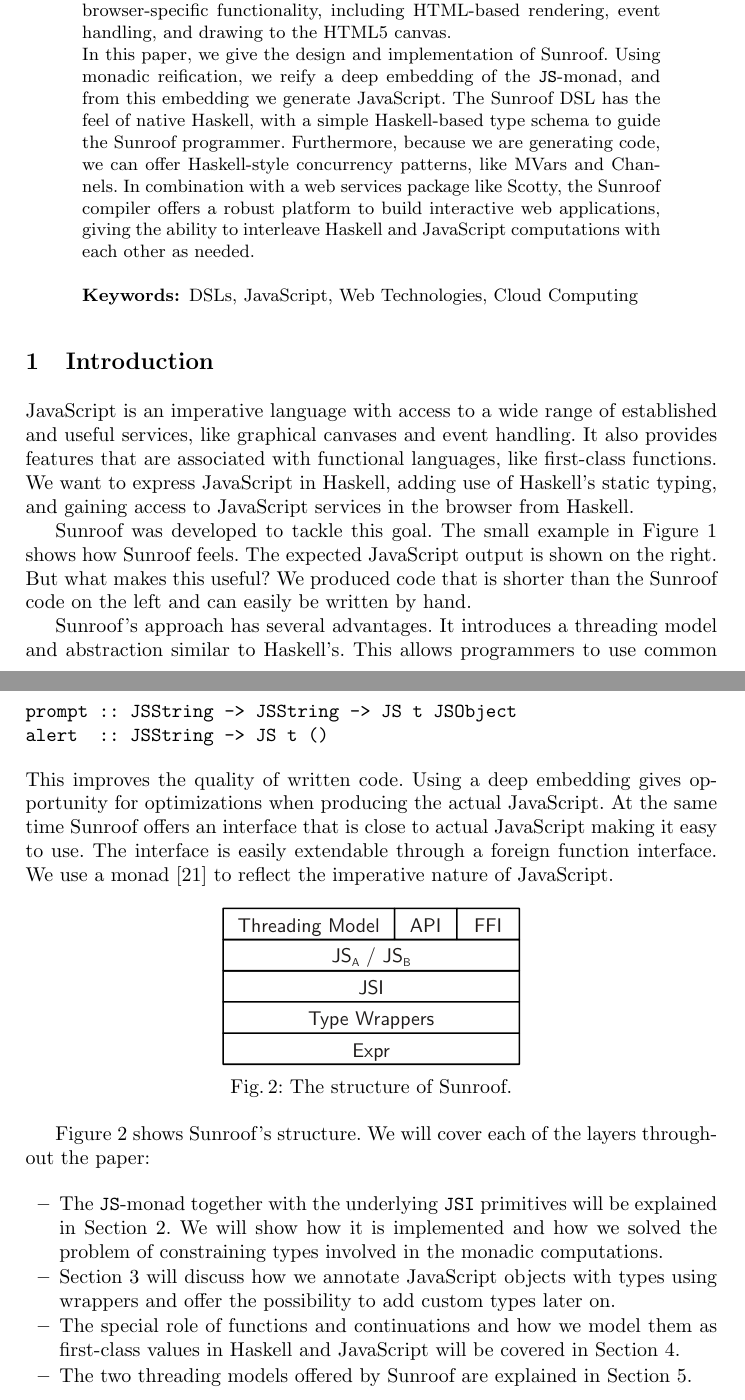
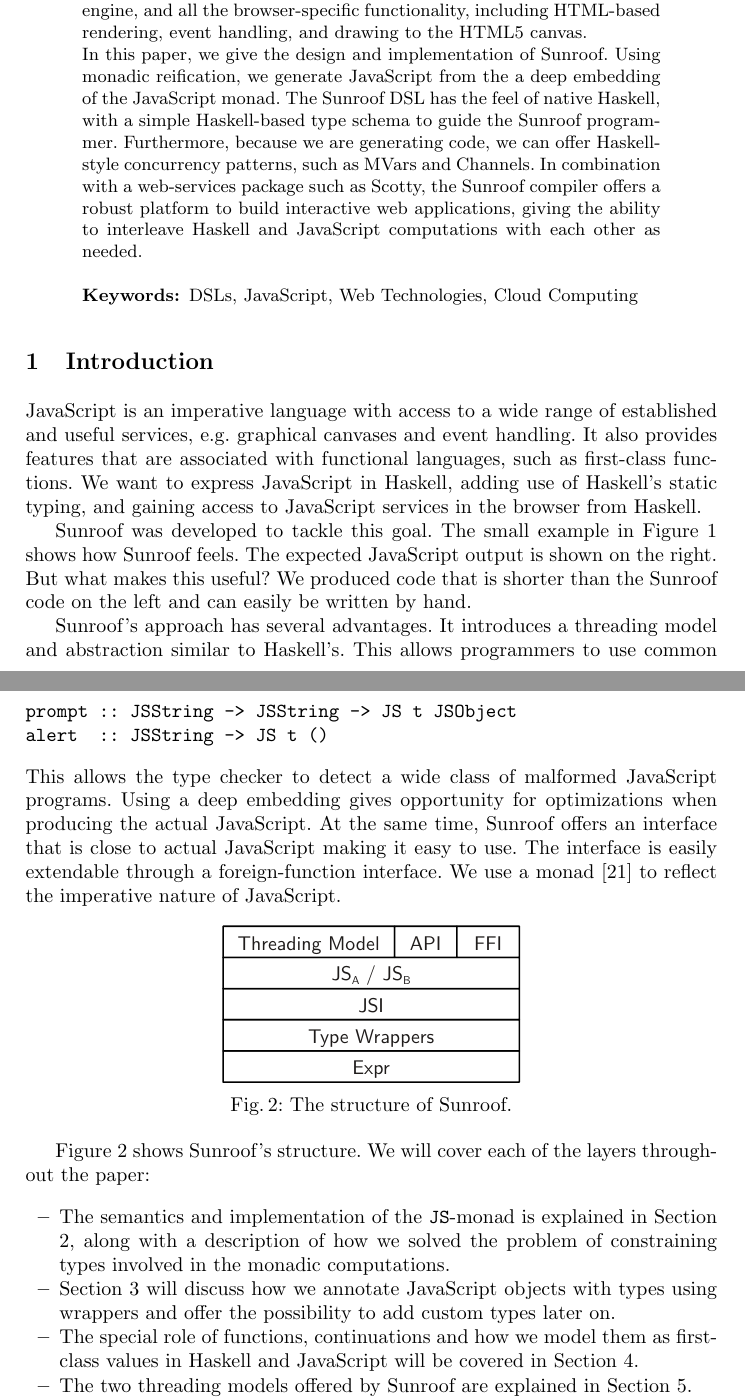
Before and after one commit to ku-fpg/paper-sunroof-tfp13, a LaTeX paper (sunroof.tex, which reads sections/abstract.tex, sections/introduction.tex): two parts of pages 1 and 2 of 16, joined at a grey line, cut so that both start at the same text. Compiled offline with pdfLaTeX.

Commit message:
Corrections from Neil.

```diff
--- a/sections/abstract.tex
+++ b/sections/abstract.tex
@@ -4,17 +4,17 @@ Sunroof is build on top of the \JS-monad, which, like the Haskell \IO-monad, all
 access to external resources, but specifically JavaScript
-resources. As such, Sunroof is primarily a feature-rich foreign
-function API to the browser's JavaScript engine, and all the browser-specific
+resources. As such, Sunroof is primarily a feature-rich
+foreign-function API to the browser's JavaScript engine, and all the browser-specific
 functionality, including HTML-based rendering, event handling, and
 drawing to the HTML5 canvas.
 
 In this paper, we give the design and implementation of Sunroof.
-Using monadic reification, we reify a deep embedding of the \JS-monad,
-and from this embedding we generate JavaScript.
+Using monadic reification, we generate JavaScript from
+the a deep embedding of the JavaScript monad.
 The Sunroof DSL has the feel of native Haskell, with a simple
 Haskell-based type schema to guide the Sunroof programmer.
 Furthermore, because we are generating code,
-we can offer Haskell-style concurrency patterns, like MVars and Channels.
-In combination with a web services package like Scotty,
+we can offer Haskell-style concurrency patterns, such as MVars and Channels.
+In combination with a web-services package such as Scotty,
 the Sunroof compiler offers a robust platform to build interactive web applications,
 giving the ability to interleave Haskell and JavaScript computations
 with each other as needed.
--- a/sections/introduction.tex
+++ b/sections/introduction.tex
@@ -3,9 +3,9 @@
 
 % Simon: Describe the problem
 JavaScript is an imperative language with access to a wide range
-of established and useful services, like graphical canvases and event
+of established and useful services, e.g. graphical canvases and event
 handling. It also provides features that are associated with
-functional languages, like first-class functions.
+functional languages, such as first-class functions.
 We want to express JavaScript in Haskell, adding use
 of Haskell's static typing, and gaining access to JavaScript services
 in the browser from Haskell.
@@ -58,13 +58,14 @@ in Figure \ref{fig:code-example} have the following signatures:
 prompt :: JSString -> JSString -> JS t JSObject
 alert  :: JSString -> JS t ()
 \end{Code}
-This improves the quality of written code.
+This allows the type checker to detect a wide class
+of malformed JavaScript programs.
 Using a deep embedding gives opportunity
 for optimizations when producing the actual JavaScript.
-At the same time Sunroof offers an interface that is
+At the same time, Sunroof offers an interface that is
 close to actual JavaScript making it easy to use.
 The interface is easily extendable through
-a foreign function interface.
+a foreign-function interface.
 We use a monad \cite{Moggi:91:ComputationMonads}
 to reflect the imperative nature of JavaScript.
 
@@ -80,9 +81,9 @@ Figure \ref{fig:structure} shows Sunroof's structure.
 We will cover each of the layers throughout the paper:
 \begin{itemize}
 \item
-The \JS-monad together with the underlying \JSI~primitives
-will be explained in Section \ref{sec:js-monad}.
-We will show how it is implemented and how we solved
+The semantics and implementation of the \JS-monad is explained
+in Section \ref{sec:js-monad}, along with a description of how
+we solved
 the problem of constraining types involved in the monadic
 computations.
 \item
@@ -90,14 +91,14 @@ Section \ref{sec:object-model} will discuss how we annotate
 JavaScript objects with types using wrappers
 and offer the possibility to add custom types later on.
 \item
-The special role of functions and continuations and
+The special role of functions, continuations and
 how we model them as first-class values in Haskell and JavaScript
 will be covered in Section \ref{sec:functions-continuations}.
 \item
 The two threading models offered by Sunroof are explained
 in Section \ref{sec:threading-models}.
 \item
-Section \ref{sec:ffi} introduces Sunroof's foreign function interface.
+Section \ref{sec:ffi} introduces Sunroof's foreign-function interface.
 \item
 Translation of Sunroof to JavaScript is handled in
 Section \ref{sec:compiler}. We will explain the
```
Also changed, not shown: sections/js-monad.tex (+8 -7 lines), sections/object-model.tex (+5 -4 lines), sections/abstract.tex (2 more changed lines).
